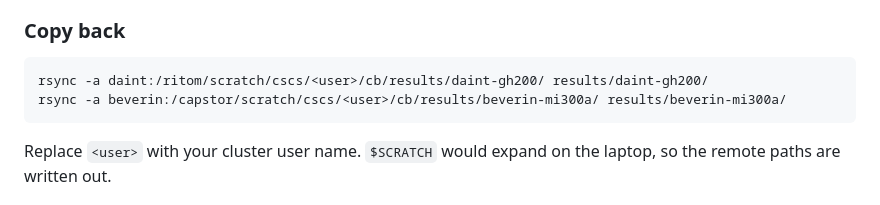
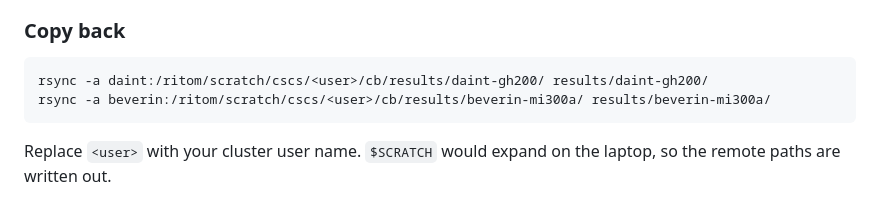
Before and after one commit to ginkgo-project/cb-dashboard, a Markdown page: README.md, the part around the change. Drawn GitHub-style.

Commit message:
readme: beverin's scratch is now /ritom, like daint's

```diff
--- a/README.md
+++ b/README.md
@@ -146,7 +146,7 @@ run: its invocations are `not_available`, hatched on the dashboard.
 ### Copy back
 
     rsync -a daint:/ritom/scratch/cscs/<user>/cb/results/daint-gh200/ results/daint-gh200/
-    rsync -a beverin:/capstor/scratch/cscs/<user>/cb/results/beverin-mi300a/ results/beverin-mi300a/
+    rsync -a beverin:/ritom/scratch/cscs/<user>/cb/results/beverin-mi300a/ results/beverin-mi300a/
 
 Replace `<user>` with your cluster user name. `$SCRATCH` would expand on the
 laptop, so the remote paths are written out.
```
